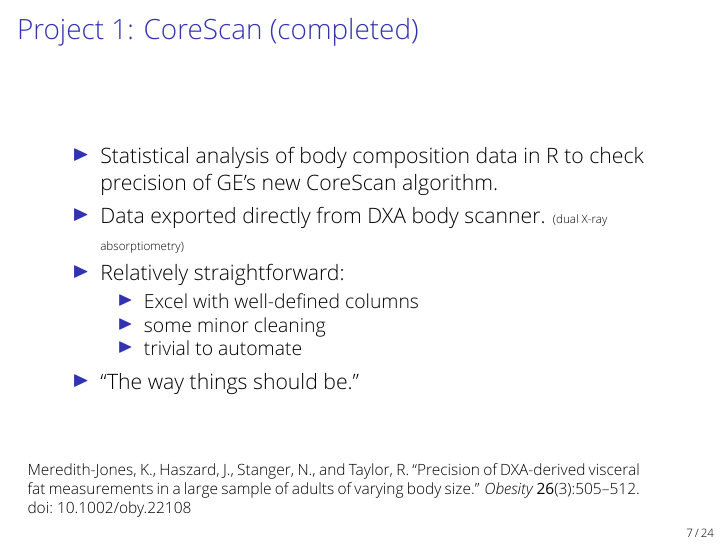
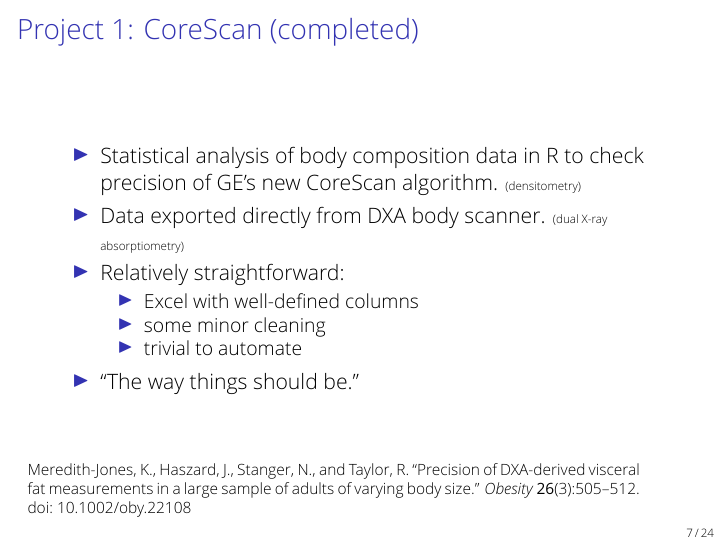
Before and after one commit to nstanger/Seminars, LaTeX slides (Adventures_in_Data_Wrangling/Data_Wrangling.tex): page 8 of 28. Compiled offline with XeLaTeX; a missing font is replaced by an installed copy or a similar font; a LaTeX package or settings file that is missing is left out.

Commit message:
• Added notes to CoreScan slide. • Blurred scan date and age columns in data image.

```diff
--- a/Adventures_in_Data_Wrangling/Data_Wrangling.tex
+++ b/Adventures_in_Data_Wrangling/Data_Wrangling.tex
@@ -217,7 +217,7 @@
 
     \bigskip
     \begin{itemize}
-        \item Statistical analysis of body composition data in R to check precision of GE’s new CoreScan algorithm.
+        \item Statistical analysis of body composition data in R to check precision of GE’s new CoreScan algorithm. {\tiny (densitometry)}
 
         \item Data exported directly from DXA body scanner. {\tiny (dual X-ray absorptiometry)}
 
```
Also changed, not shown: Adventures_in_Data_Wrangling/images/CoreScan_data.png.
